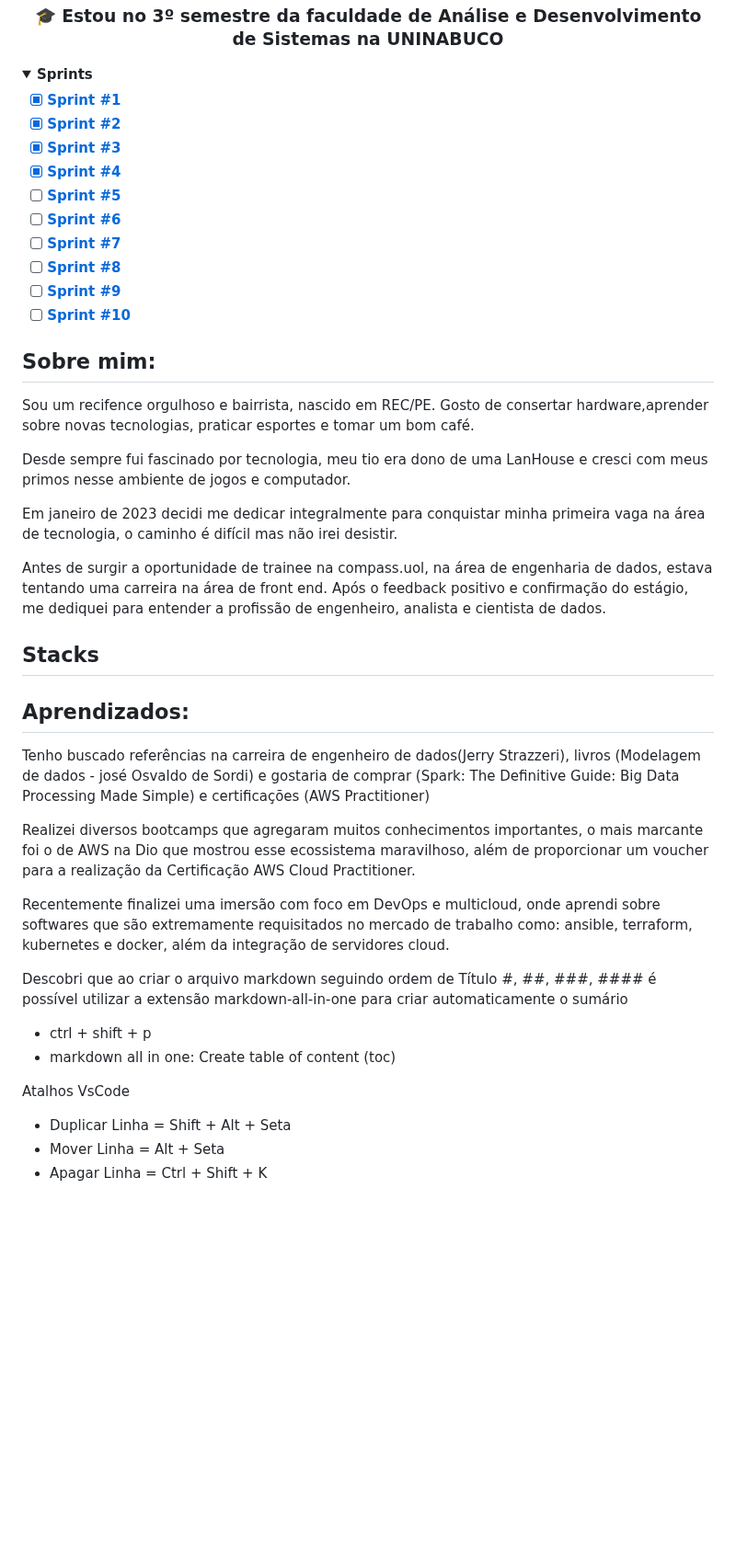
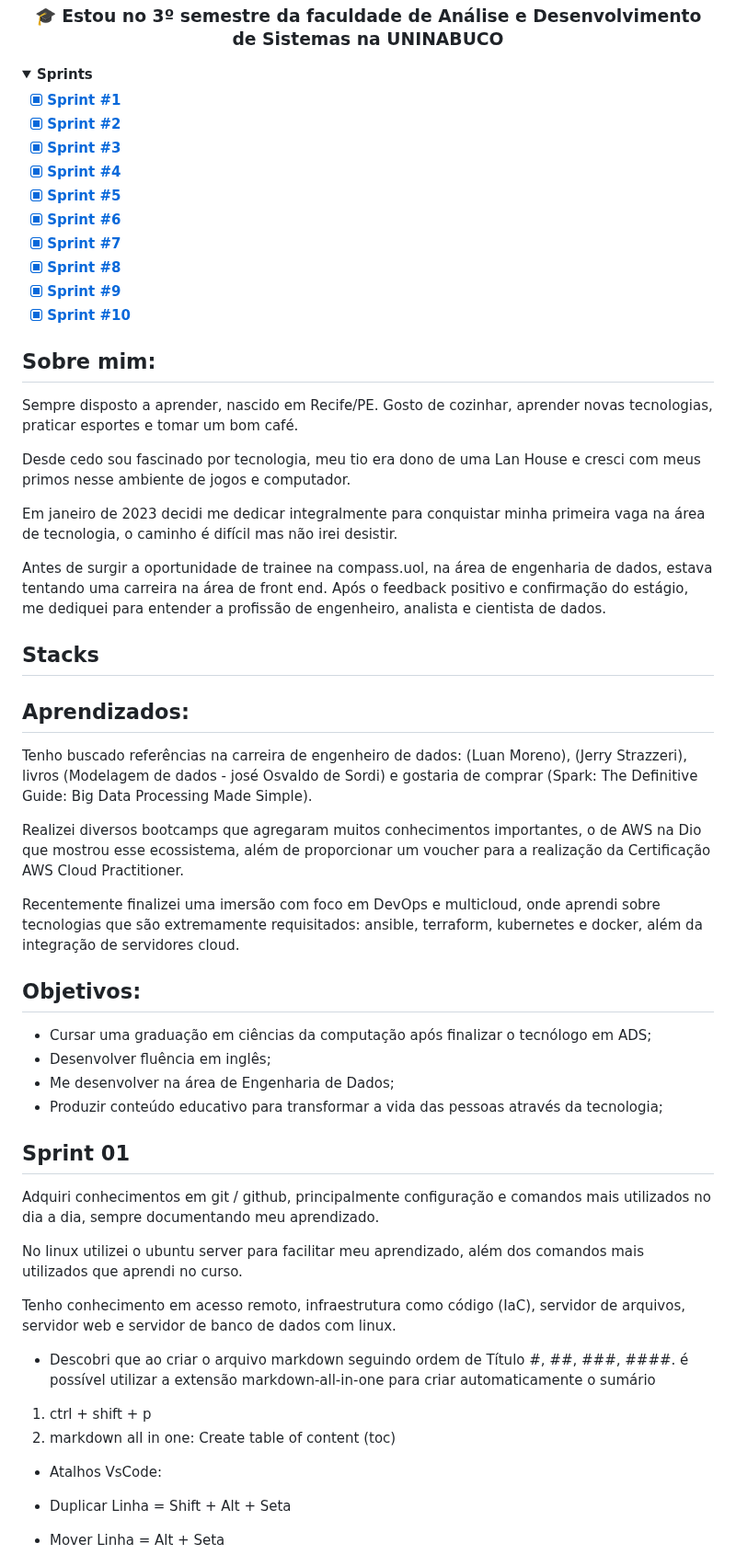
Before and after one commit to lucasbergamo/Compass_UOL_data_engineering, a Markdown page: README.md, the part around one of its changes. Shown at 92% size. Rendered like a GitHub page; folded sections open; blank space fills up the shorter version.

```diff
--- a/README.md
+++ b/README.md
@@ -14,16 +14,16 @@
 
 <details> <summary><strong>Sprints</strong></summary>
 
-- [x] [**Sprint #1**](#sprint-1)
-- [x] [**Sprint #2**](#sprint-2)
-- [x] [**Sprint #3**](#sprint-3)
-- [x] [**Sprint #4**](#sprint-4)
-- [ ] [**Sprint #5**]()
-- [ ] [**Sprint #6**]()
-- [ ] [**Sprint #7**]()
-- [ ] [**Sprint #8**]()
-- [ ] [**Sprint #9**]()
-- [ ] [**Sprint #10**]()
+- [x] [**Sprint #1**](#sprint-01)
+- [x] [**Sprint #2**](#sprint-02)
+- [x] [**Sprint #3**](#sprint-03)
+- [x] [**Sprint #4**](#sprint-04)
+- [X] [**Sprint #5**](#sprint-05)
+- [X] [**Sprint #6**](#sprint-06)
+- [X] [**Sprint #7**](#sprint-07)
+- [X] [**Sprint #8**](#sprint-08)
+- [X] [**Sprint #9**](#sprint-09)
+- [X] [**Sprint #10**](#sprint-10)
 
 </details>
 
@@ -31,9 +31,9 @@
 
 ## **Sobre mim:**
 
-Sou um recifence orgulhoso e bairrista, nascido em REC/PE. Gosto de consertar hardware,aprender sobre novas tecnologias, praticar esportes e tomar um bom café.
+Sempre disposto a aprender, nascido em Recife/PE. Gosto de cozinhar, aprender novas tecnologias, praticar esportes e tomar um bom café.
 
-Desde sempre fui fascinado por tecnologia, meu tio era dono de uma LanHouse e cresci com meus primos nesse ambiente de jogos e computador.
+Desde cedo sou fascinado por tecnologia, meu tio era dono de uma Lan House e cresci com meus primos nesse ambiente de jogos e computador.
 
 Em janeiro de 2023 decidi me dedicar integralmente para conquistar minha primeira vaga na área de tecnologia, o caminho é difícil mas não irei desistir.
 
@@ -44,18 +44,40 @@ Antes de surgir a oportunidade de trainee na compass.uol, na área de engenharia
 
 ## **Aprendizados:**
 
-Tenho buscado referências na carreira de engenheiro de dados(Jerry Strazzeri), livros (Modelagem de dados - josé Osvaldo de Sordi) e gostaria de comprar (Spark: The Definitive Guide: Big Data Processing Made Simple) e certificações (AWS Practitioner)
+Tenho buscado referências na carreira de engenheiro de dados: (Luan Moreno), (Jerry Strazzeri), livros (Modelagem de dados - josé Osvaldo de Sordi) e gostaria de comprar (Spark: The Definitive Guide: Big Data Processing Made Simple).
 
-Realizei diversos bootcamps que agregaram muitos conhecimentos importantes, o mais marcante foi o de AWS na Dio que mostrou esse ecossistema maravilhoso, além de proporcionar um voucher para a realização da Certificação AWS Cloud Practitioner.
+Realizei diversos bootcamps que agregaram muitos conhecimentos importantes, o de AWS na Dio que mostrou esse ecossistema, além de proporcionar um voucher para a realização da Certificação AWS Cloud Practitioner.
 
-Recentemente finalizei uma imersão com foco em DevOps e multicloud, onde aprendi sobre softwares que são extremamente requisitados no mercado de trabalho como: ansible, terraform, kubernetes e docker, além da integração de servidores cloud.
+Recentemente finalizei uma imersão com foco em DevOps e multicloud, onde aprendi sobre tecnologias que são extremamente requisitados: ansible, terraform, kubernetes e docker, além da integração de servidores cloud.
 
-Descobri que ao criar o arquivo markdown seguindo ordem de Título #, ##, ###, ####
-é possível utilizar a extensão markdown-all-in-one para criar automaticamente o sumário
-- ctrl + shift + p
-- markdown all in one: Create table of content (toc)
 
-Atalhos VsCode
+
+
+
+
+
+## **Objetivos:**
+
+- Cursar uma graduação em ciências da computação após finalizar o tecnólogo em ADS;
+- Desenvolver fluência em inglês;
+- Me desenvolver na área de Engenharia de Dados;
+- Produzir conteúdo educativo para transformar a vida das pessoas através da tecnologia;
+
+
+## Sprint 01
+
+Adquiri conhecimentos em git / github, principalmente configuração e comandos mais utilizados no dia a dia, sempre documentando meu aprendizado.
+
+No linux utilizei o ubuntu server para facilitar meu aprendizado, além dos comandos mais utilizados que aprendi no curso.
+
+Tenho conhecimento em acesso remoto, infraestrutura como código (IaC), servidor de arquivos, servidor web e servidor de banco de dados com linux.
+
+- Descobri que ao criar o arquivo markdown seguindo ordem de Título #, ##, ###, ####. é possível utilizar a extensão markdown-all-in-one para criar automaticamente o sumário
+
+1. ctrl + shift + p
+2. markdown all in one: Create table of content (toc)
+
+- Atalhos VsCode:
 
 - Duplicar Linha = Shift + Alt + Seta
 - Mover Linha = Alt + Seta
```
Also changed, not shown: other parts of README.md (+8 -20 lines).
